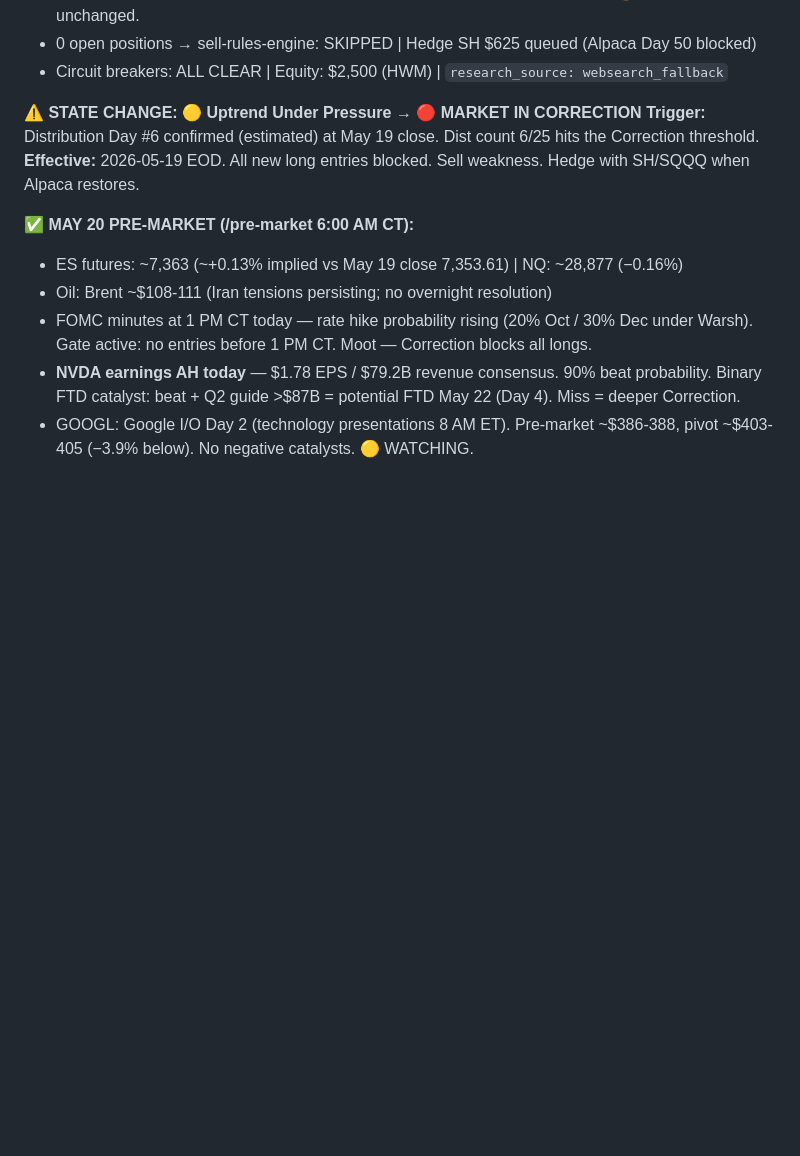
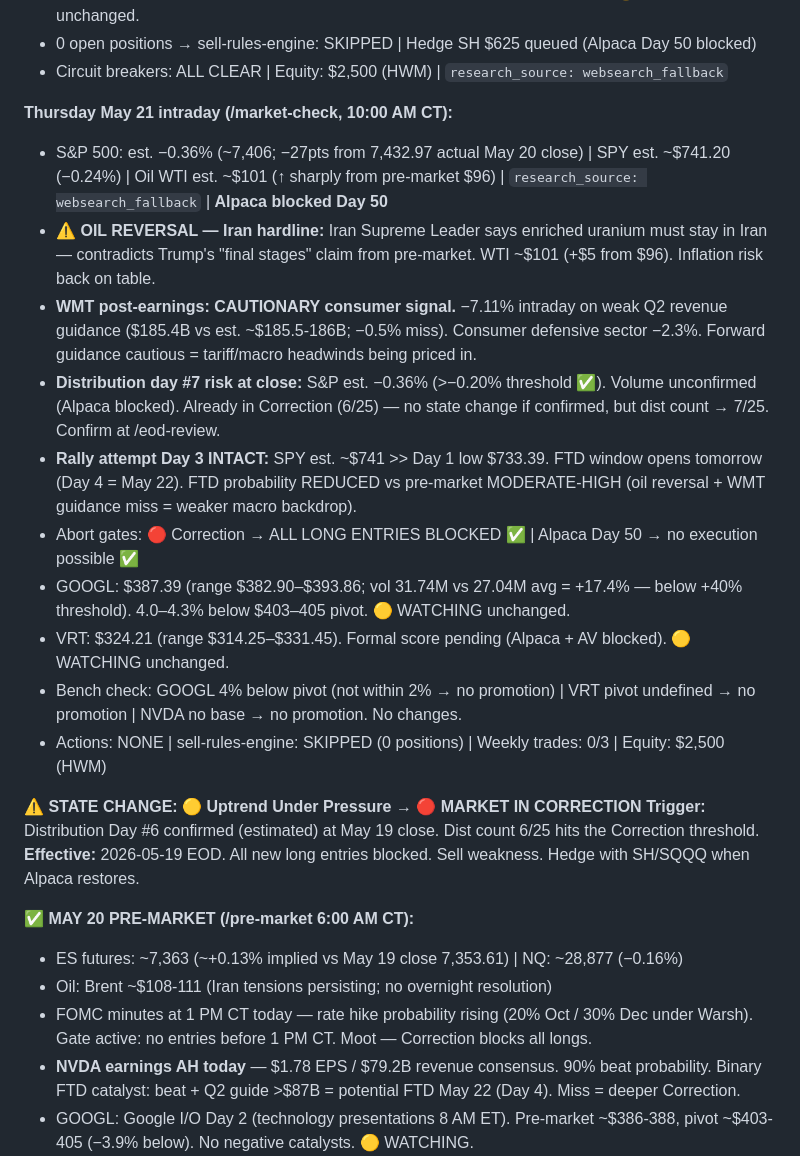
Before and after one commit to JasonThomas5280/trading-routine, a Markdown page: memory/MARKET-DIRECTION.md, the part around the change. GitHub-like rendering; blank space fills up the shorter version.

Commit message:
auto: market-check 2026-05-21

```diff
--- a/memory/MARKET-DIRECTION.md
+++ b/memory/MARKET-DIRECTION.md
@@ -25,6 +25,18 @@
 - VRT: ~$324 overnight (flat). Investor conference produced no formal guidance. 🟡 WATCHING — unchanged.
 - 0 open positions → sell-rules-engine: SKIPPED | Hedge SH $625 queued (Alpaca Day 50 blocked)
 - Circuit breakers: ALL CLEAR | Equity: $2,500 (HWM) | `research_source: websearch_fallback`
+
+**Thursday May 21 intraday (/market-check, 10:00 AM CT):**
+- S&P 500: est. −0.36% (~7,406; −27pts from 7,432.97 actual May 20 close) | SPY est. ~$741.20 (−0.24%) | Oil WTI est. ~$101 (↑ sharply from pre-market $96) | `research_source: websearch_fallback` | **Alpaca blocked Day 50**
+- **⚠️ OIL REVERSAL — Iran hardline:** Iran Supreme Leader says enriched uranium must stay in Iran — contradicts Trump's "final stages" claim from pre-market. WTI ~$101 (+$5 from $96). Inflation risk back on table.
+- **WMT post-earnings: CAUTIONARY consumer signal.** −7.11% intraday on weak Q2 revenue guidance ($185.4B vs est. ~$185.5-186B; −0.5% miss). Consumer defensive sector −2.3%. Forward guidance cautious = tariff/macro headwinds being priced in.
+- **Distribution day #7 risk at close:** S&P est. −0.36% (>−0.20% threshold ✅). Volume unconfirmed (Alpaca blocked). Already in Correction (6/25) — no state change if confirmed, but dist count → 7/25. Confirm at /eod-review.
+- **Rally attempt Day 3 INTACT:** SPY est. ~$741 >> Day 1 low $733.39. FTD window opens tomorrow (Day 4 = May 22). FTD probability REDUCED vs pre-market MODERATE-HIGH (oil reversal + WMT guidance miss = weaker macro backdrop).
+- Abort gates: 🔴 Correction → ALL LONG ENTRIES BLOCKED ✅ | Alpaca Day 50 → no execution possible ✅
+- GOOGL: $387.39 (range $382.90–$393.86; vol 31.74M vs 27.04M avg = +17.4% — below +40% threshold). 4.0–4.3% below $403–405 pivot. 🟡 WATCHING unchanged.
+- VRT: $324.21 (range $314.25–$331.45). Formal score pending (Alpaca + AV blocked). 🟡 WATCHING unchanged.
+- Bench check: GOOGL 4% below pivot (not within 2% → no promotion) | VRT pivot undefined → no promotion | NVDA no base → no promotion. No changes.
+- Actions: NONE | sell-rules-engine: SKIPPED (0 positions) | Weekly trades: 0/3 | Equity: $2,500 (HWM)
 
 **⚠️ STATE CHANGE: 🟡 Uptrend Under Pressure → 🔴 MARKET IN CORRECTION**
 **Trigger:** Distribution Day #6 confirmed (estimated) at May 19 close. Dist count 6/25 hits the Correction threshold.
```
Also changed, not shown: memory/DAILY-SUMMARY.md (+26 -0 lines), memory/WATCHLIST.md (+1 -0 lines).
